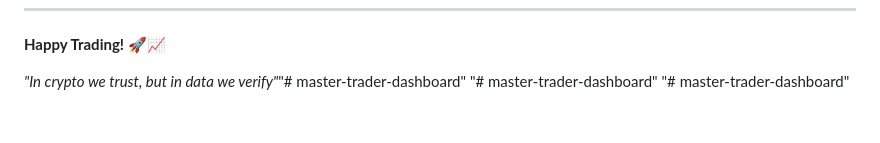
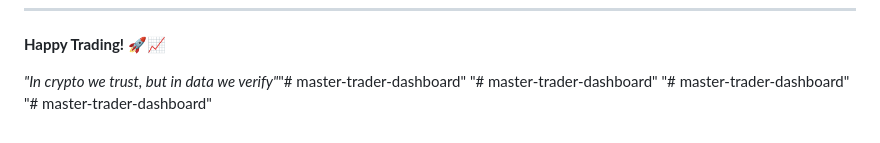
Before and after one commit to ekhwannul/master-trader-dashboard, a Markdown page: README.md, the part around the change. GitHub-like rendering.

```diff
--- a/README.md
+++ b/README.md
@@ -254,3 +254,4 @@ Jika ada masalah atau pertanyaan:
 *"In crypto we trust, but in data we verify"*"# master-trader-dashboard"
 "# master-trader-dashboard"
 "# master-trader-dashboard"
+"# master-trader-dashboard"
```
